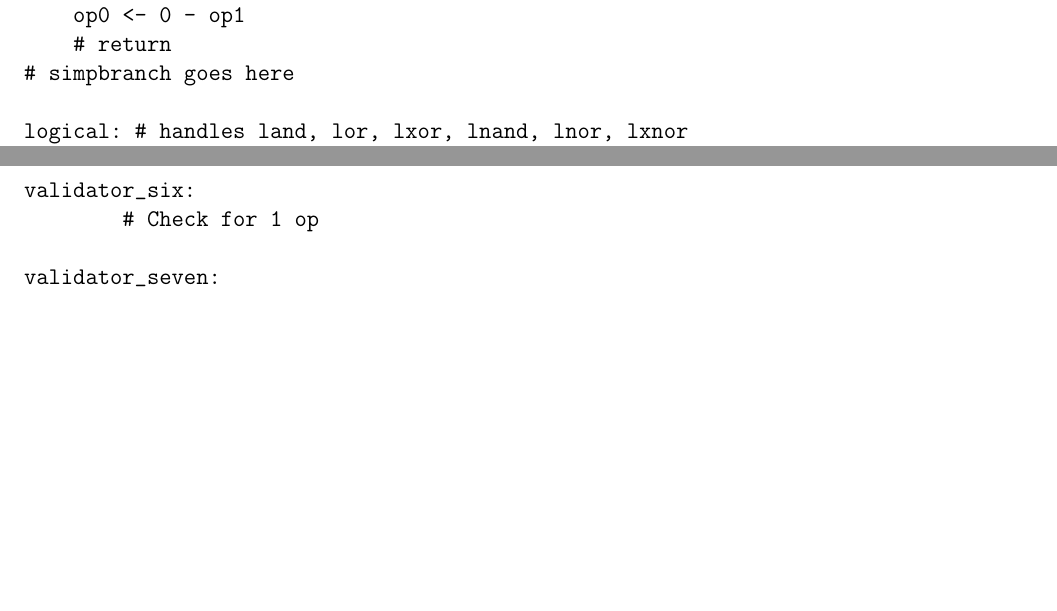
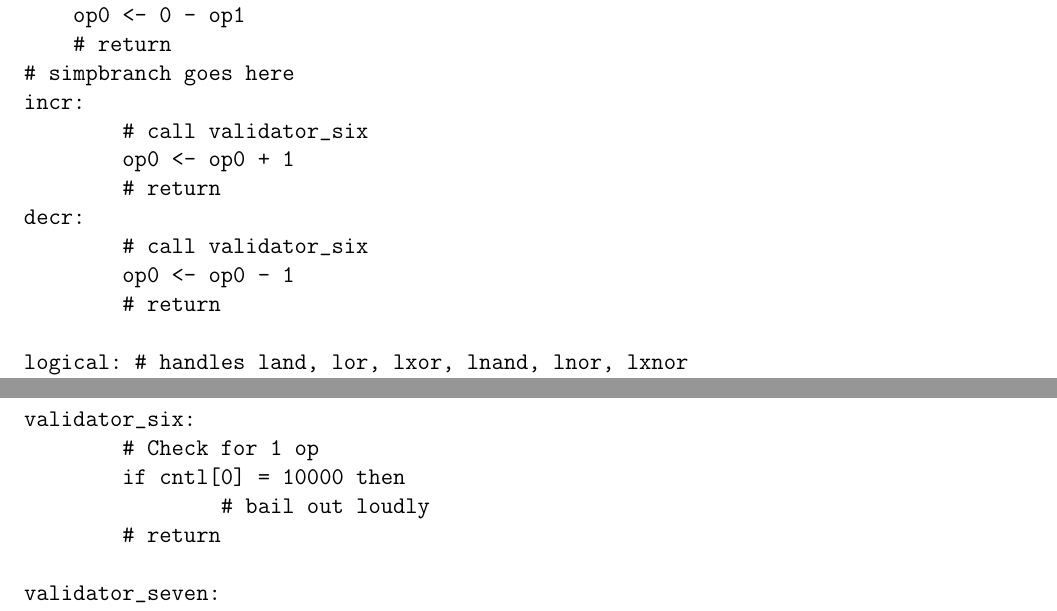
Before and after one commit to solb/comparchcpu, a LaTeX document (hard.tex): two parts of pages 6 and 7 of 8 before the commit and two parts of pages 6 and 8 of 8 after it, joined at a grey line, cut so that both start at the same text, the shorter picture padded with empty space. Compiled offline with pdfLaTeX.

Commit message:
Implement incr and decr RTL

```diff
--- a/hard.tex
+++ b/hard.tex
@@ -247,6 +247,14 @@ neg:
     op0 <- 0 - op1
     # return
 # simpbranch goes here
+incr:
+	# call validator_six
+	op0 <- op0 + 1
+	# return
+decr:
+	# call validator_six
+	op0 <- op0 - 1
+	# return
 
 logical: # handles land, lor, lxor, lnand, lnor, lxnor
 	# call validator_one
@@ -328,6 +336,9 @@ validator_five:
 
 validator_six:
 	# Check for 1 op
+	if cntl[0] = 10000 then
+		# bail out loudly
+	# return
 
 validator_seven:
 	# Check for 1 op, op0 is not a register
```
